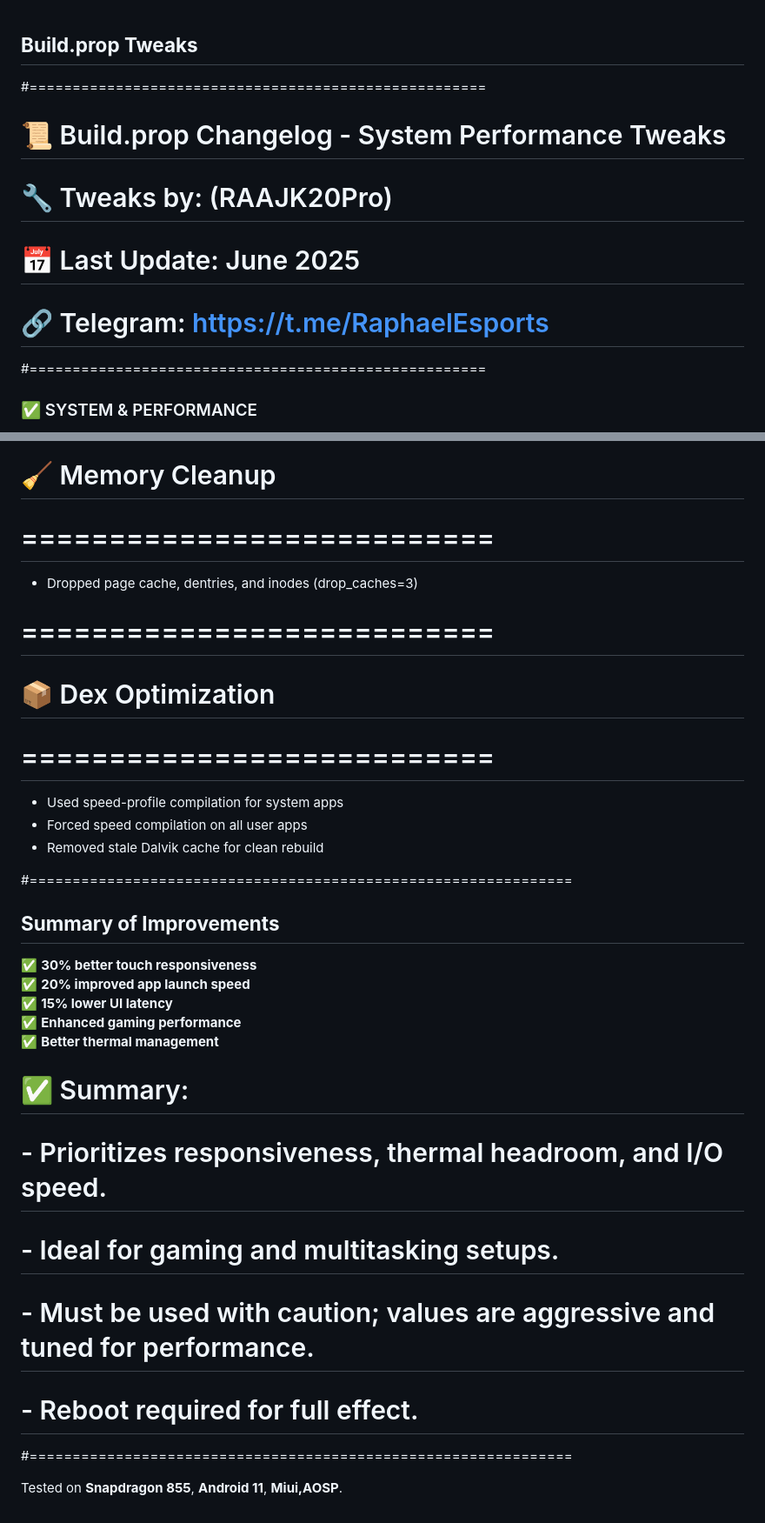
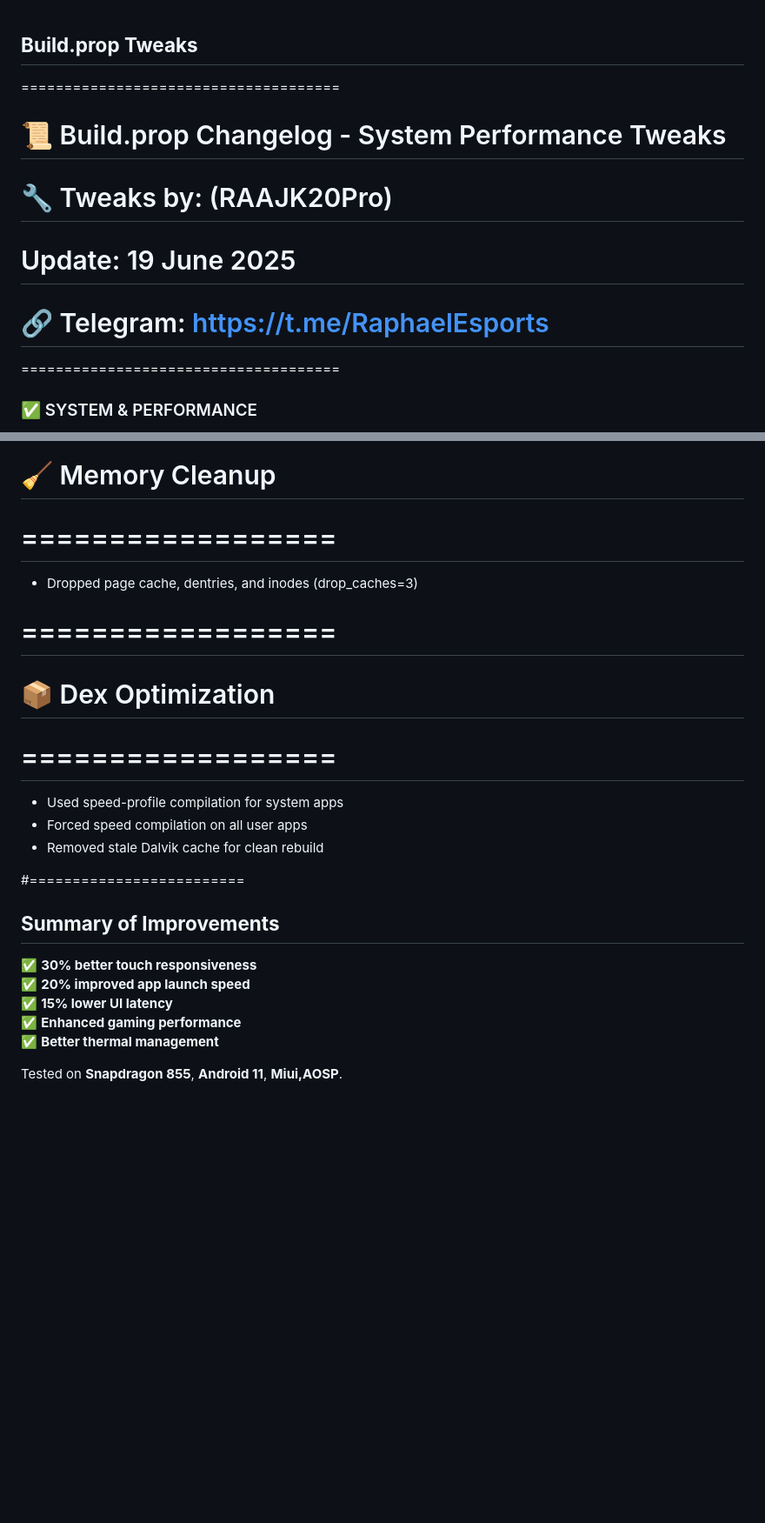
Before and after one commit to RAAJK20Pro/KernelEnhancer, a Markdown page: CHANGELOG.md, 2 parts joined by grey strips. Shown at 87% size. GitHub-like rendering; blank space fills up the shorter version.

```diff
--- a/CHANGELOG.md
+++ b/CHANGELOG.md
@@ -1,11 +1,11 @@
 ## **Build.prop Tweaks**
 
-#=====================================================
+=====================================
 # 📜 Build.prop Changelog - System Performance Tweaks
 # 🔧 Tweaks by: (RAAJK20Pro)
-# 📅 Last Update: June 2025
+# Update: 19 June 2025
 # 🔗 Telegram: https://t.me/RaphaelEsports
-#=====================================================
+=====================================
 
 ### ✅ SYSTEM & PERFORMANCE
 - Enabled quick boot: `ro.config.hw_quickpoweron=true`
@@ -127,15 +127,15 @@
 # 🧹 Memory Cleanup
-# ===========================
+# ==================
 - Dropped page cache, dentries, and inodes (drop_caches=3)
 
-# ===========================
+# ==================
 # 📦 Dex Optimization
-# ===========================
+# ==================
 - Used speed-profile compilation for system apps
 - Forced speed compilation on all user apps
 - Removed stale Dalvik cache for clean rebuild
 
-#===============================================================
+#=========================
 ## **Summary of Improvements**
 ✅ **30% better touch responsiveness**
 ✅ **20% improved app launch speed**
@@ -143,11 +143,4 @@
 ✅ **Enhanced gaming performance**
 ✅ **Better thermal management**
 
-# ✅ Summary:
-# - Prioritizes responsiveness, thermal headroom, and I/O speed.
-# - Ideal for gaming and multitasking setups.
-# - Must be used with caution; values are aggressive and tuned for performance.
-# - Reboot required for full effect.
-#===============================================================
-
 Tested on **Snapdragon 855**, **Android 11**, **Miui,AOSP**.
```
Also changed, not shown: other parts of CHANGELOG.md (+15 -15 lines).
